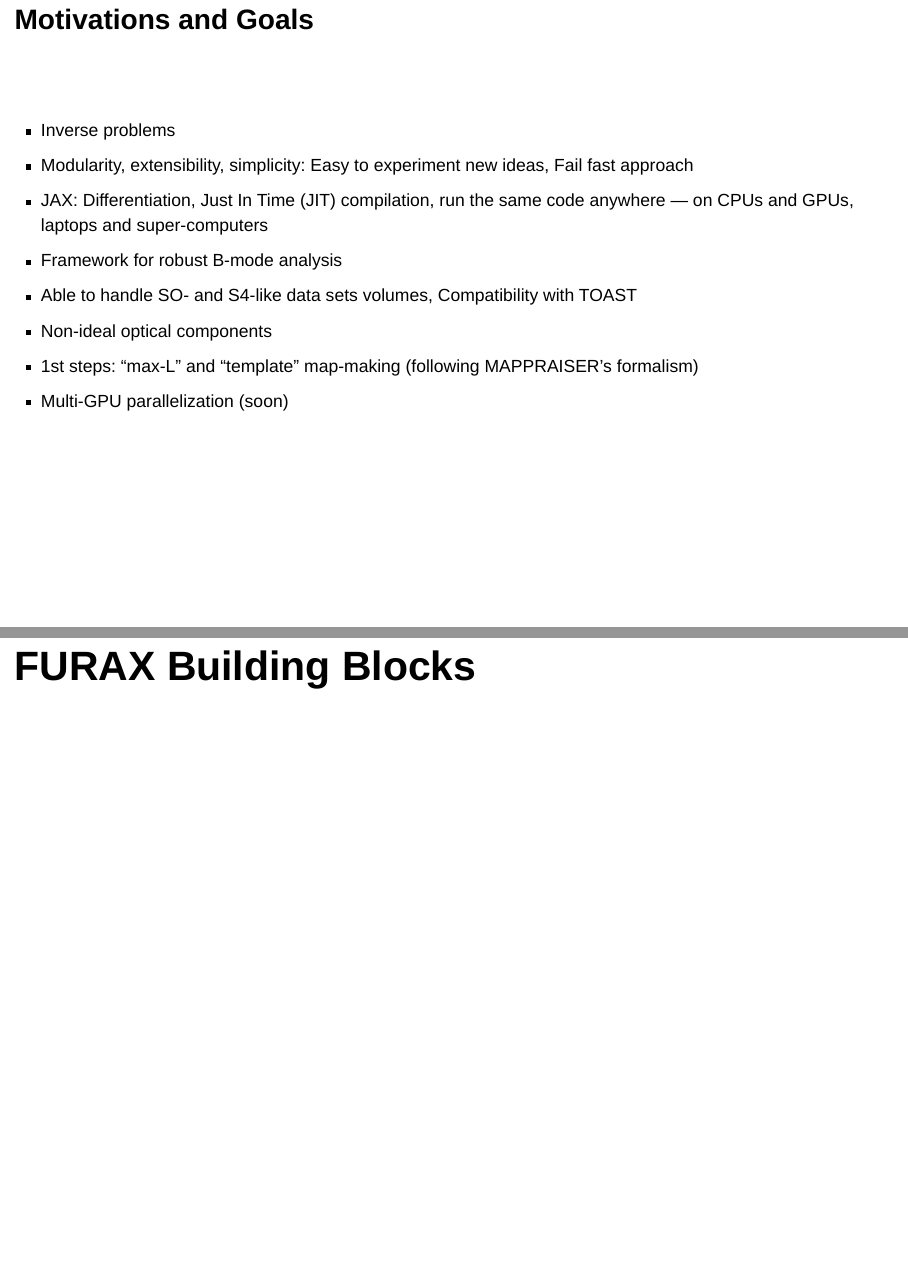
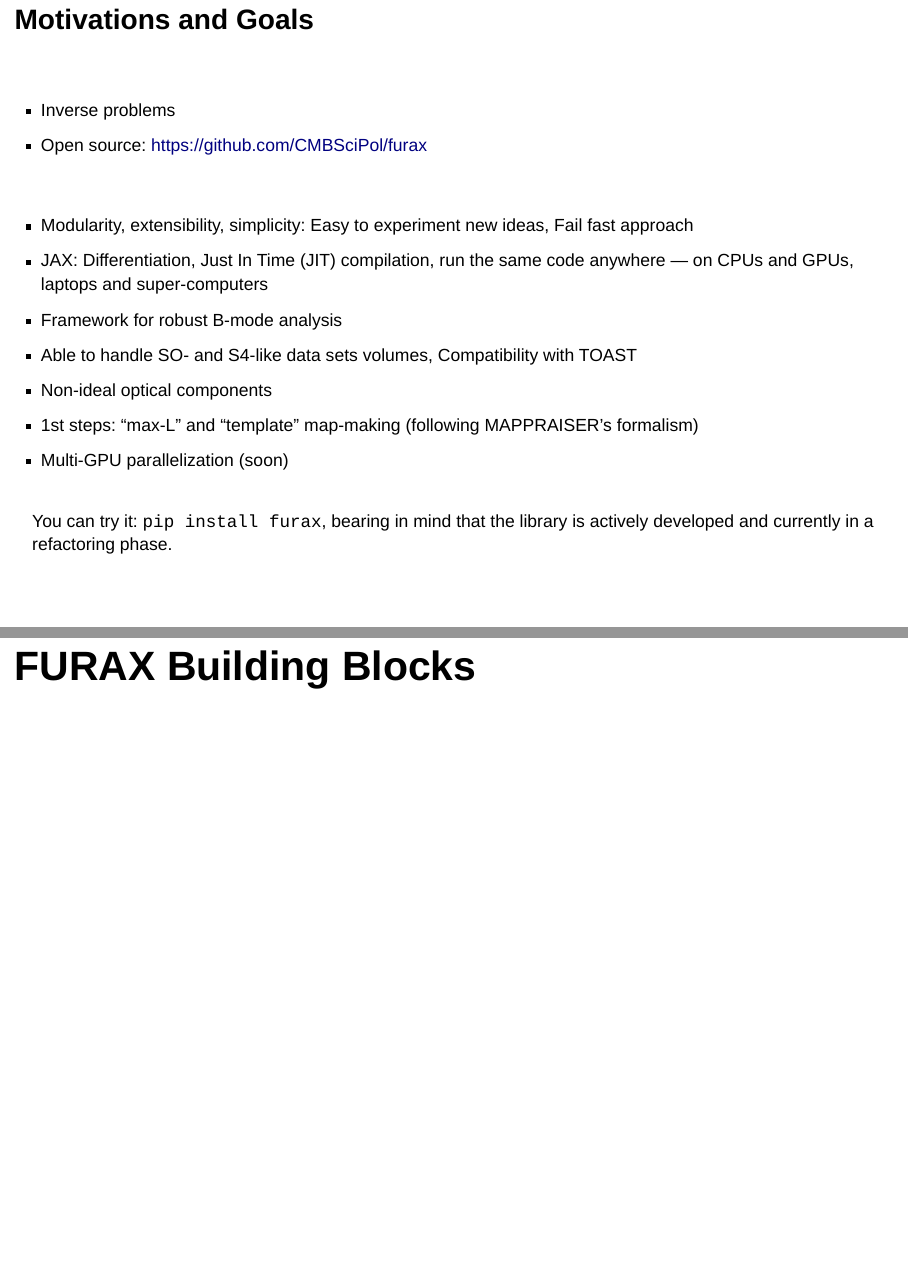
Before and after one commit to pchanial/slides, a Quarto document (iap2024/index.qmd): pages 3 and 4 of 33, joined at a grey line. Rendered offline with R 4.5, knitr and Pandoc in place of Quarto, with nearby package versions; drawn as Slidy slides in place of the format the file asks for.

Commit message:
Github and pypi

```diff
--- a/iap2024/index.qmd
+++ b/iap2024/index.qmd
@@ -62,9 +62,12 @@ logo1 : '
 ## Motivations and Goals
 
 <br>
+
+- Inverse problems
+- Open source: [https://github.com/CMBSciPol/furax](https://github.com/CMBSciPol/furax)
+
 <br>
 
-- Inverse problems
 - Modularity, extensibility, simplicity: Easy to experiment new ideas, Fail fast approach
 - JAX: Differentiation, Just In Time (JIT) compilation, run the same code anywhere — on CPUs and GPUs, laptops and super-computers
 - Framework for robust B-mode analysis
@@ -72,6 +75,10 @@ logo1 : '
 - Non-ideal optical components
 - 1st steps: “max-L” and “template” map-making (following MAPPRAISER’s formalism)
 - Multi-GPU parallelization (soon)
+
+<br>
+You can try it: `pip install furax`, bearing in mind that the library is actively developed and currently in a refactoring phase.
+
 
 
 # FURAX Building Blocks {style="font-size: 35px; align=center;"}
```
